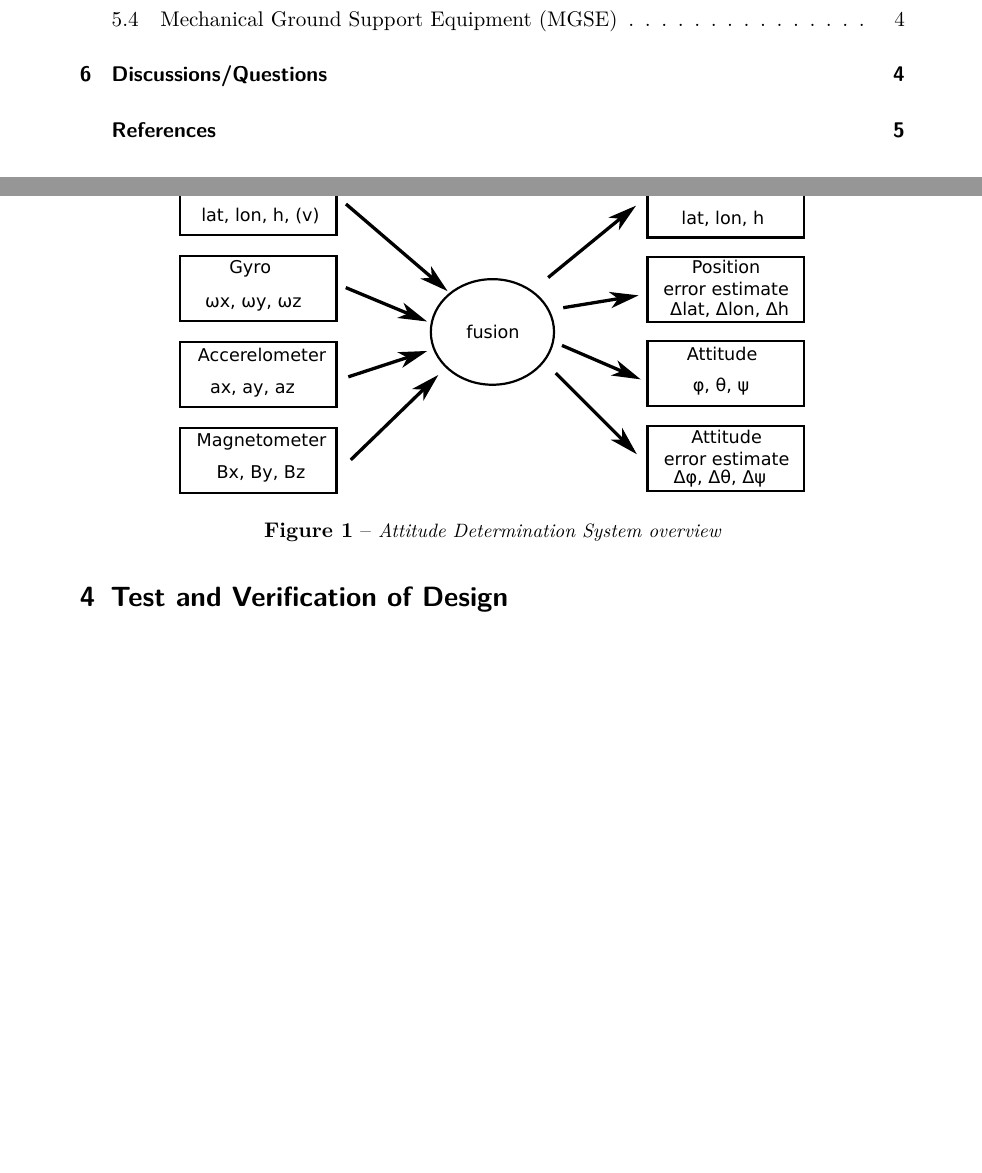
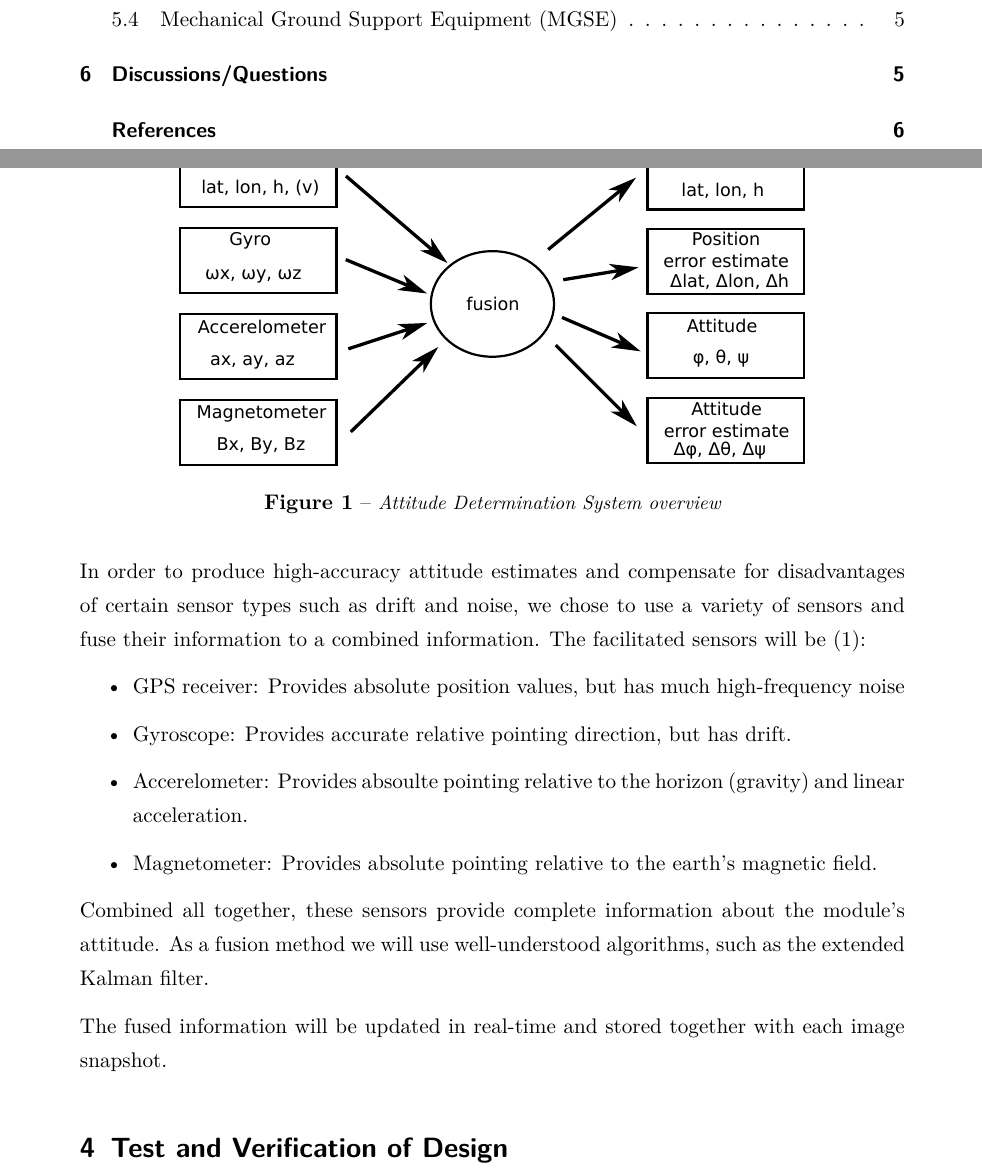
Before and after one commit to basti4pp/uni-space_payload_pdr, a LaTeX document (uni-space_payload_pdr.tex): two parts of pages 5 and 9 of 10 before the commit and two parts of pages 5 and 9 of 11 after it, joined at a grey line, cut so that both start at the same text, the shorter picture padded with empty space. Compiled offline with pdfLaTeX.

Commit message:
Section attitide determination completed (still short form)

```diff
--- a/uni-space_payload_pdr.tex
+++ b/uni-space_payload_pdr.tex
@@ -217,12 +217,27 @@ As high quality embedded industrial cameras are very high priced it is planned t
 \subsection{Attitude Determination System}
 The Attitude Determination System (ADS) measures and estimates position and pointing direction of the payload system.
 This is crucial for the further use of recordet images, as it provides the reference system and relative alignment of the taken images towards each other.
-\begin{figure}[bht]
+\begin{figure}
 \centering
 \includegraphics[width=0.8\textwidth]{figures/ADS_diagram.pdf}
 \caption{Attitude Determination System overview}
 \label{fig:ADS_overview}
 \end{figure}
+
+In order to produce high-accuracy attitude estimates and compensate for disadvantages of certain sensor types such as drift and noise, we chose to use a variety of sensors and fuse their information to a combined information.
+The facilitated sensors will be (\ref{fig:ADS_overview}):
+\begin{itemize}
+\item GPS receiver: Provides absolute position values, but has much high-frequency noise
+\item Gyroscope: Provides accurate relative pointing direction, but has drift.
+\item Accerelometer: Provides absoulte pointing relative to the horizon (gravity) and linear acceleration.
+\item Magnetometer: Provides absolute pointing relative to the earth's magnetic field.
+\end{itemize}
+
+Combined all together, these sensors provide complete information about the module's attitude.
+As a fusion method we will use well-understood algorithms, such as the extended Kalman filter.
+
+The fused information will be updated in real-time and stored together with each image snapshot.
+
 
 
 \section{Test and Verification of Design}
```
